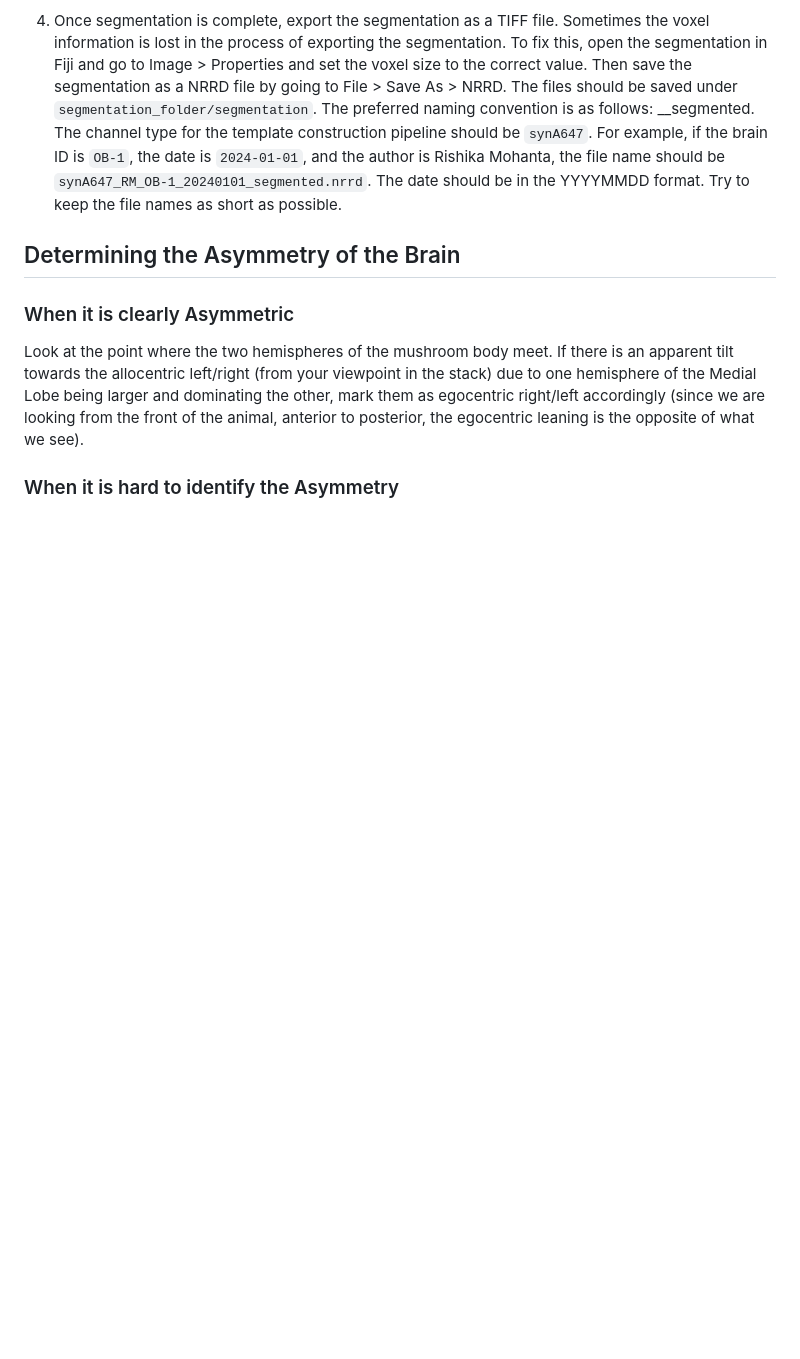
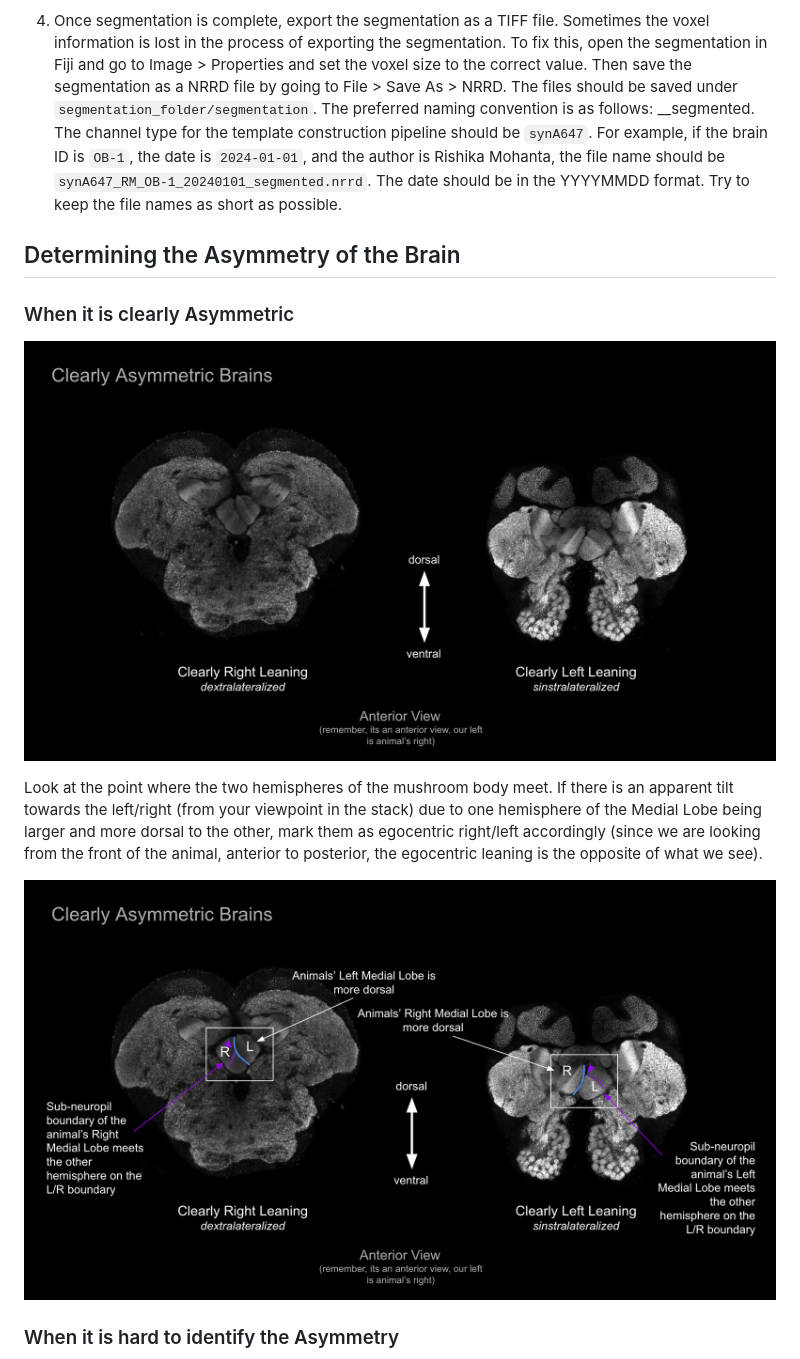
Before and after one commit to neurorishika/ant_template_builder, a Markdown page: README.md, the part around the change printed below. Drawn GitHub-style; blank space fills up the shorter version.

```diff
--- a/README.md
+++ b/README.md
@@ -379,7 +395,11 @@ FOR TEMPLATE SEGMENTATION:
 
 ### When it is clearly Asymmetric
 
-Look at the point where the two hemispheres of the mushroom body meet. If there is an apparent tilt towards the allocentric left/right (from your viewpoint in the stack) due to one hemisphere of the Medial Lobe being larger and dominating the other, mark them as egocentric right/left accordingly (since we are looking from the front of the animal, anterior to posterior, the egocentric leaning is the opposite of what we see).
+![Clearly Asymmetric](https://raw.githubusercontent.com/neurorishika/ant_template_builder/main/tutorial/clearly_asymmetric.png)
+
+Look at the point where the two hemispheres of the mushroom body meet. If there is an apparent tilt towards the left/right (from your viewpoint in the stack) due to one hemisphere of the Medial Lobe being larger and more dorsal to the other, mark them as egocentric right/left accordingly (since we are looking from the front of the animal, anterior to posterior, the egocentric leaning is the opposite of what we see).
+
+![Clearly Asymmetric Labelled](https://raw.githubusercontent.com/neurorishika/ant_template_builder/main/tutorial/clearly_asymmetric_labelled.png)
 
 ### When it is hard to identify the Asymmetry
 
```
Also changed, not shown: other parts of README.md (+26 -6 lines).
